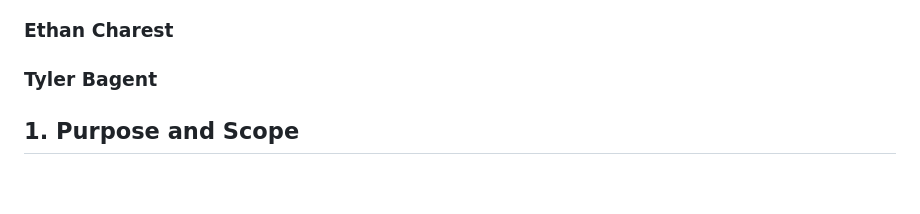
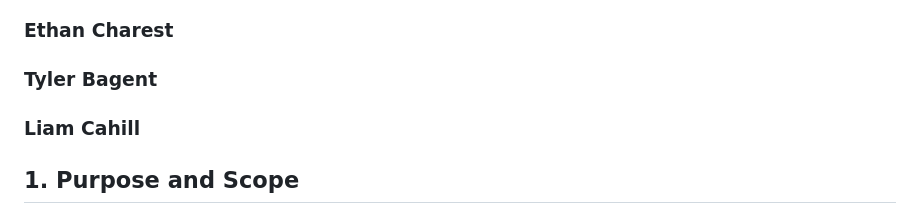
Before and after one commit to ryanfio15/Crime-Prevention-and-Personal-Safety-Application, a Markdown page: readme.md, the part around the change. Rendered like a GitHub page; blank space fills up the shorter version.

Commit message:
Update README with new contributor and scope details
Added Liam Cahill as a contributor and updated the purpose and scope section.

```diff
--- a/readme.md
+++ b/readme.md
@@ -5,6 +5,8 @@
 ### Ethan Charest
 
 ### Tyler Bagent
+
+### Liam Cahill
 
 ## 1. Purpose and Scope
 
```
